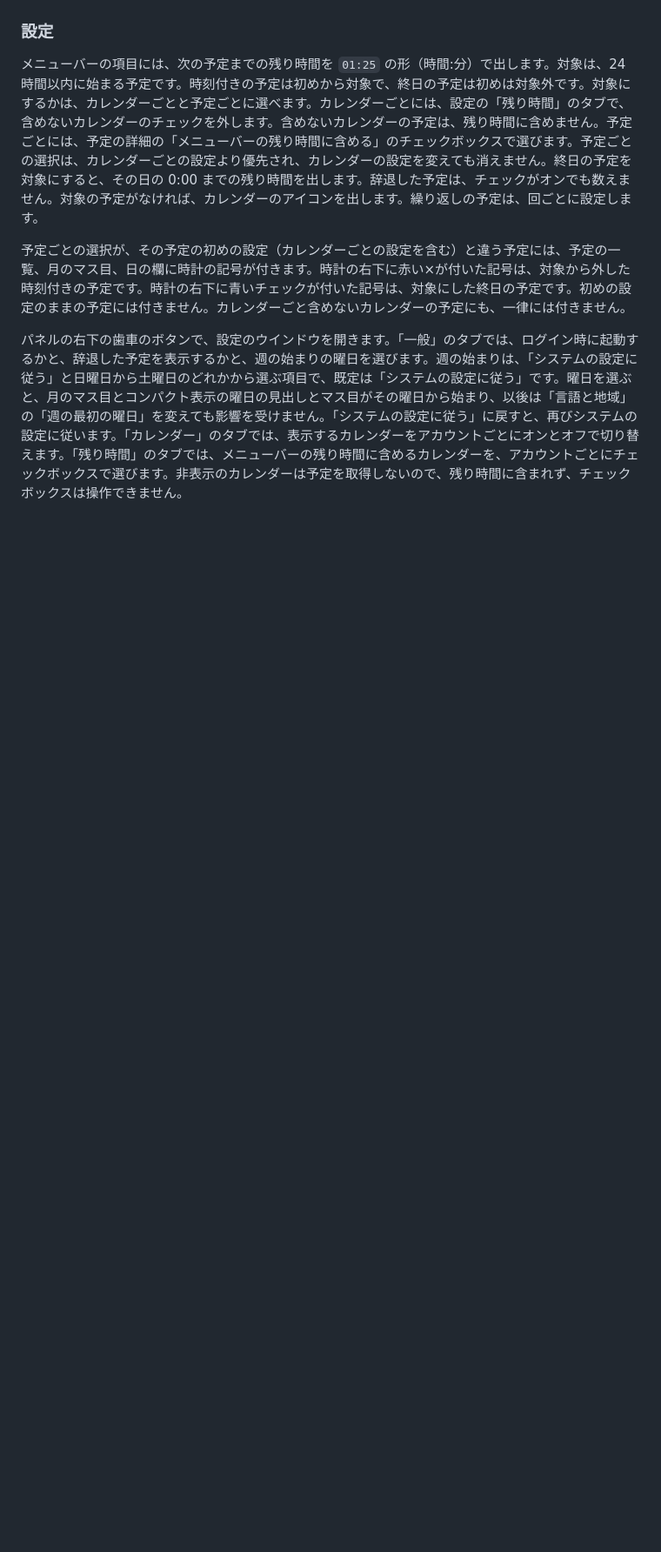
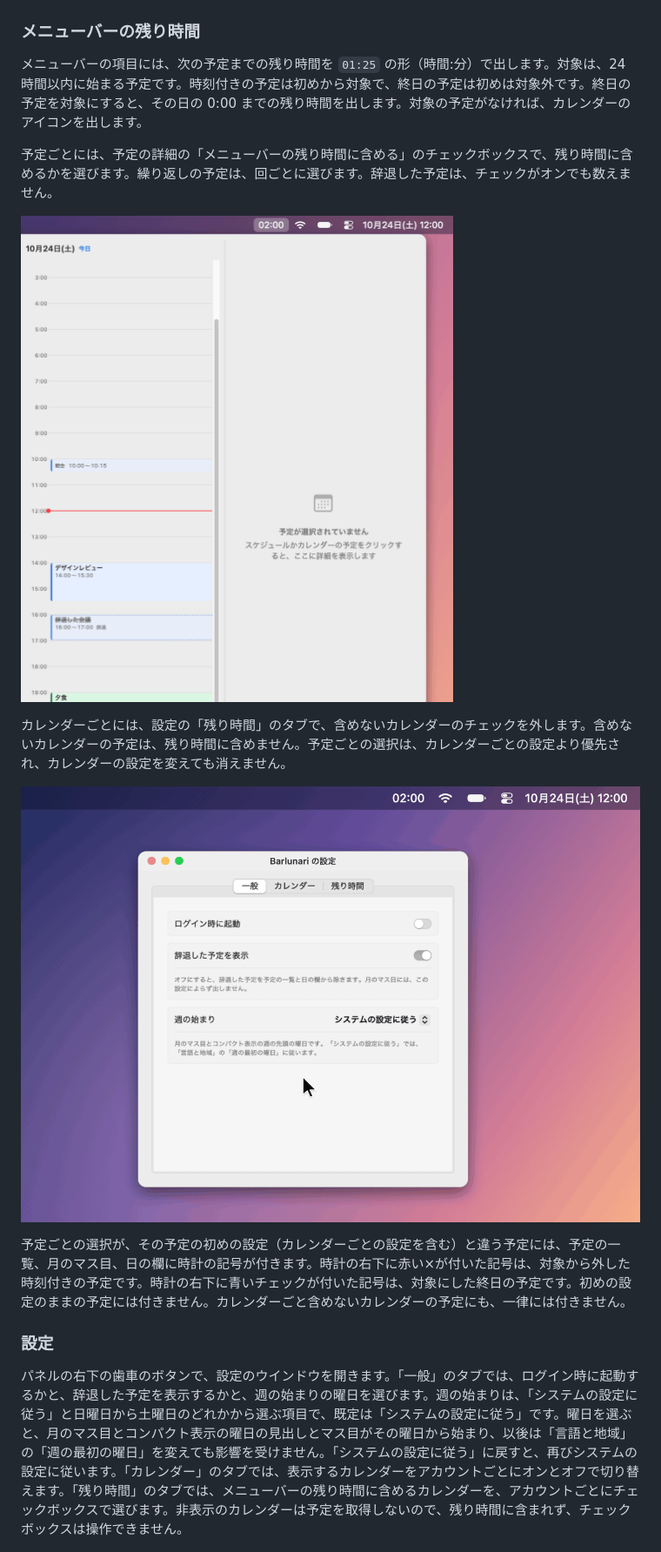
Before and after one commit to derushio/barlunari, a Markdown page: README.md, the part around one of its changes. Shown at 87% size. GitHub-like rendering; pictures changed too: .github/assets/countdown-calendars.gif (added), .github/assets/countdown.gif (added); blank space fills up the shorter version.

```diff
--- a/README.md
+++ b/README.md
@@ -36,11 +42,21 @@
 
 ![表示するカレンダーを切り替える操作](.github/assets/calendars.gif)
 
-### 設定
+### メニューバーの残り時間
 
-メニューバーの項目には、次の予定までの残り時間を `01:25` の形（時間:分）で出します。対象は、24 時間以内に始まる予定です。時刻付きの予定は初めから対象で、終日の予定は初めは対象外です。対象にするかは、カレンダーごとと予定ごとに選べます。カレンダーごとには、設定の「残り時間」のタブで、含めないカレンダーのチェックを外します。含めないカレンダーの予定は、残り時間に含めません。予定ごとには、予定の詳細の「メニューバーの残り時間に含める」のチェックボックスで選びます。予定ごとの選択は、カレンダーごとの設定より優先され、カレンダーの設定を変えても消えません。終日の予定を対象にすると、その日の 0:00 までの残り時間を出します。辞退した予定は、チェックがオンでも数えません。対象の予定がなければ、カレンダーのアイコンを出します。繰り返しの予定は、回ごとに設定します。
+メニューバーの項目には、次の予定までの残り時間を `01:25` の形（時間:分）で出します。対象は、24 時間以内に始まる予定です。時刻付きの予定は初めから対象で、終日の予定は初めは対象外です。終日の予定を対象にすると、その日の 0:00 までの残り時間を出します。対象の予定がなければ、カレンダーのアイコンを出します。
+
+予定ごとには、予定の詳細の「メニューバーの残り時間に含める」のチェックボックスで、残り時間に含めるかを選びます。繰り返しの予定は、回ごとに選びます。辞退した予定は、チェックがオンでも数えません。
+
+![日の欄で 14 時のデザインレビューを開き、「メニューバーの残り時間に含める」のチェックを外すと、メニューバーの残り時間が 02:00 から次の予定までの 07:00 に変わり、予定に時計の記号が付く。もう一度チェックすると 02:00 に戻る操作](.github/assets/countdown.gif)
+
+カレンダーごとには、設定の「残り時間」のタブで、含めないカレンダーのチェックを外します。含めないカレンダーの予定は、残り時間に含めません。予定ごとの選択は、カレンダーごとの設定より優先され、カレンダーの設定を変えても消えません。
+
+![設定の「残り時間」のタブで仕事のカレンダーのチェックを外すと、メニューバーの残り時間が 02:00 から 07:00 に変わる操作](.github/assets/countdown-calendars.gif)
 
 予定ごとの選択が、その予定の初めの設定（カレンダーごとの設定を含む）と違う予定には、予定の一覧、月のマス目、日の欄に時計の記号が付きます。時計の右下に赤い×が付いた記号は、対象から外した時刻付きの予定です。時計の右下に青いチェックが付いた記号は、対象にした終日の予定です。初めの設定のままの予定には付きません。カレンダーごと含めないカレンダーの予定にも、一律には付きません。
+
+### 設定
 
 パネルの右下の歯車のボタンで、設定のウインドウを開きます。「一般」のタブでは、ログイン時に起動するかと、辞退した予定を表示するかと、週の始まりの曜日を選びます。週の始まりは、「システムの設定に従う」と日曜日から土曜日のどれかから選ぶ項目で、既定は「システムの設定に従う」です。曜日を選ぶと、月のマス目とコンパクト表示の曜日の見出しとマス目がその曜日から始まり、以後は「言語と地域」の「週の最初の曜日」を変えても影響を受けません。「システムの設定に従う」に戻すと、再びシステムの設定に従います。「カレンダー」のタブでは、表示するカレンダーをアカウントごとにオンとオフで切り替えます。「残り時間」のタブでは、メニューバーの残り時間に含めるカレンダーを、アカウントごとにチェックボックスで選びます。非表示のカレンダーは予定を取得しないので、残り時間に含まれず、チェックボックスは操作できません。
 
```
Also changed, not shown: other parts of README.md (+11 -2 lines), .github/assets/declined.png (added), .github/assets/first-weekday.png (added).
